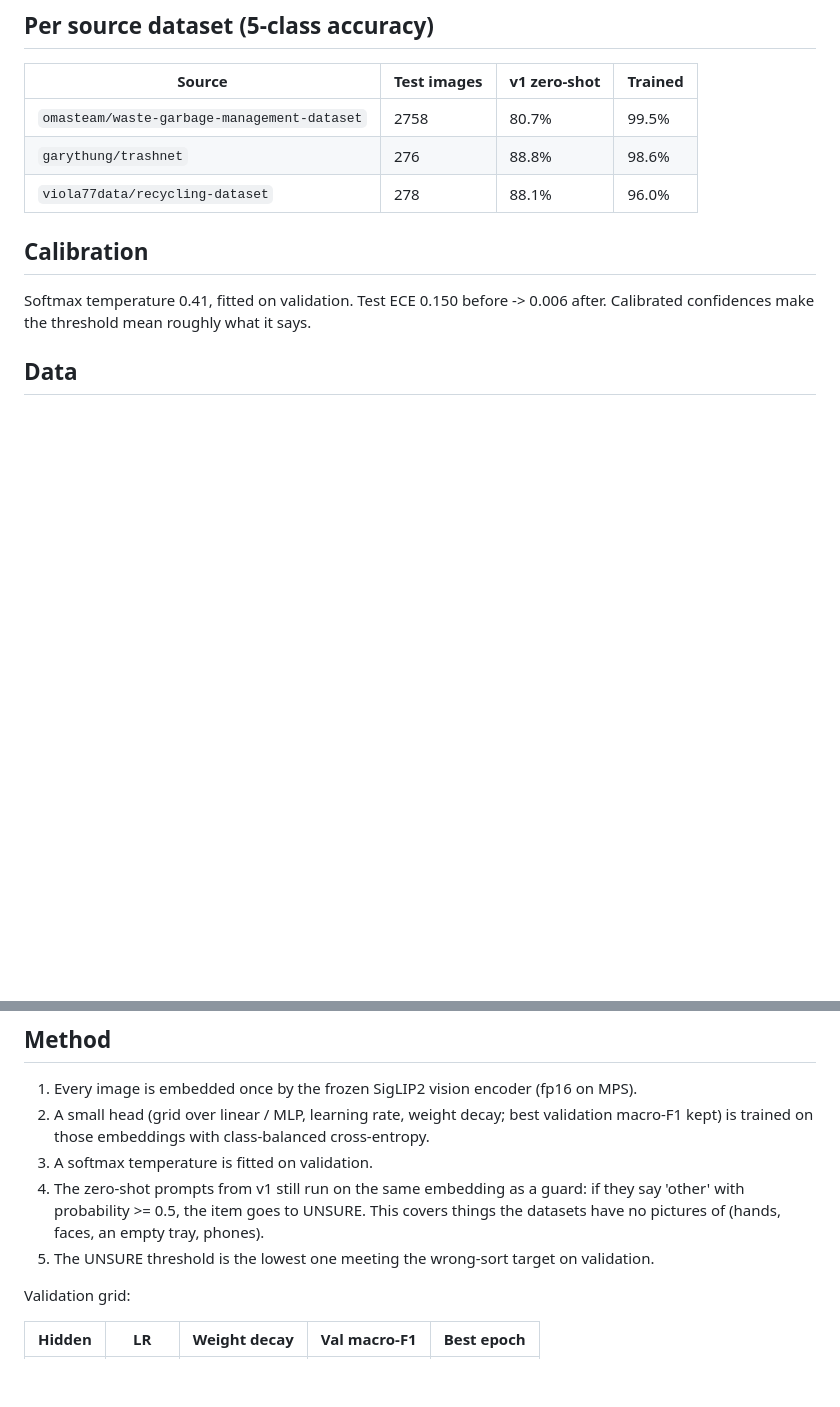
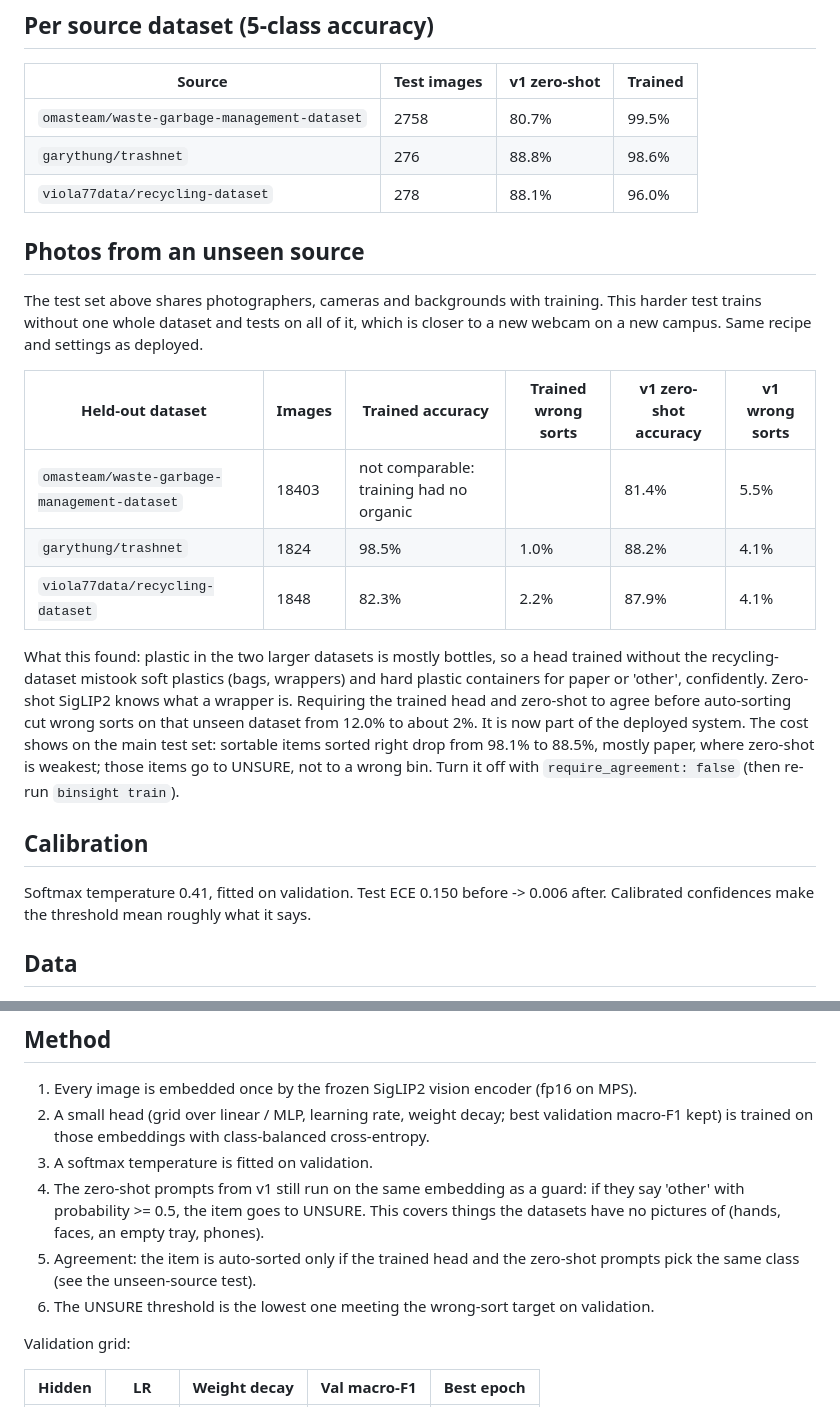
Before and after one commit to Shriram-Shekade/BinSight, a Markdown page: reports/REPORT.md, 2 parts joined by grey strips. GitHub-like rendering; blank space fills up the shorter version.

```diff
--- a/reports/REPORT.md
+++ b/reports/REPORT.md
@@ -51,6 +52,18 @@ Compartment contamination (share of auto-sorted items that do not belong there):
 | `omasteam/waste-garbage-management-dataset` | 2758 | 80.7% | 99.5% |
 | `garythung/trashnet` | 276 | 88.8% | 98.6% |
 | `viola77data/recycling-dataset` | 278 | 88.1% | 96.0% |
+
+## Photos from an unseen source
+
+The test set above shares photographers, cameras and backgrounds with training. This harder test trains without one whole dataset and tests on all of it, which is closer to a new webcam on a new campus. Same recipe and settings as deployed.
+
+| Held-out dataset | Images | Trained accuracy | Trained wrong sorts | v1 zero-shot accuracy | v1 wrong sorts |
+| --- | --- | --- | --- | --- | --- |
+| `omasteam/waste-garbage-management-dataset` | 18403 | not comparable: training had no organic | | 81.4% | 5.5% |
+| `garythung/trashnet` | 1824 | 98.5% | 1.0% | 88.2% | 4.1% |
+| `viola77data/recycling-dataset` | 1848 | 82.3% | 2.2% | 87.9% | 4.1% |
+
+What this found: plastic in the two larger datasets is mostly bottles, so a head trained without the recycling-dataset mistook soft plastics (bags, wrappers) and hard plastic containers for paper or 'other', confidently. Zero-shot SigLIP2 knows what a wrapper is. Requiring the trained head and zero-shot to agree before auto-sorting cut wrong sorts on that unseen dataset from 12.0% to about 2%. It is now part of the deployed system. The cost shows on the main test set: sortable items sorted right drop from 98.1% to 88.5%, mostly paper, where zero-shot is weakest; those items go to UNSURE, not to a wrong bin. Turn it off with `require_agreement: false` (then re-run `binsight train`).
 
 ## Calibration
 
@@ -80,7 +93,8 @@ Softmax temperature 0.41, fitted on validation. Test ECE 0.150 before -> 0.006 a
 2. A small head (grid over linear / MLP, learning rate, weight decay; best validation macro-F1 kept) is trained on those embeddings with class-balanced cross-entropy.
 3. A softmax temperature is fitted on validation.
 4. The zero-shot prompts from v1 still run on the same embedding as a guard: if they say 'other' with probability >= 0.5, the item goes to UNSURE. This covers things the datasets have no pictures of (hands, faces, an empty tray, phones).
-5. The UNSURE threshold is the lowest one meeting the wrong-sort target on validation.
+5. Agreement: the item is auto-sorted only if the trained head and the zero-shot prompts pick the same class (see the unseen-source test).
+6. The UNSURE threshold is the lowest one meeting the wrong-sort target on validation.
 
 Validation grid:
 
```
Also changed, not shown: other parts of reports/REPORT.md (+7 -6 lines), README.md (+14 -4 lines), reports/tradeoff.png, 9 other files.
